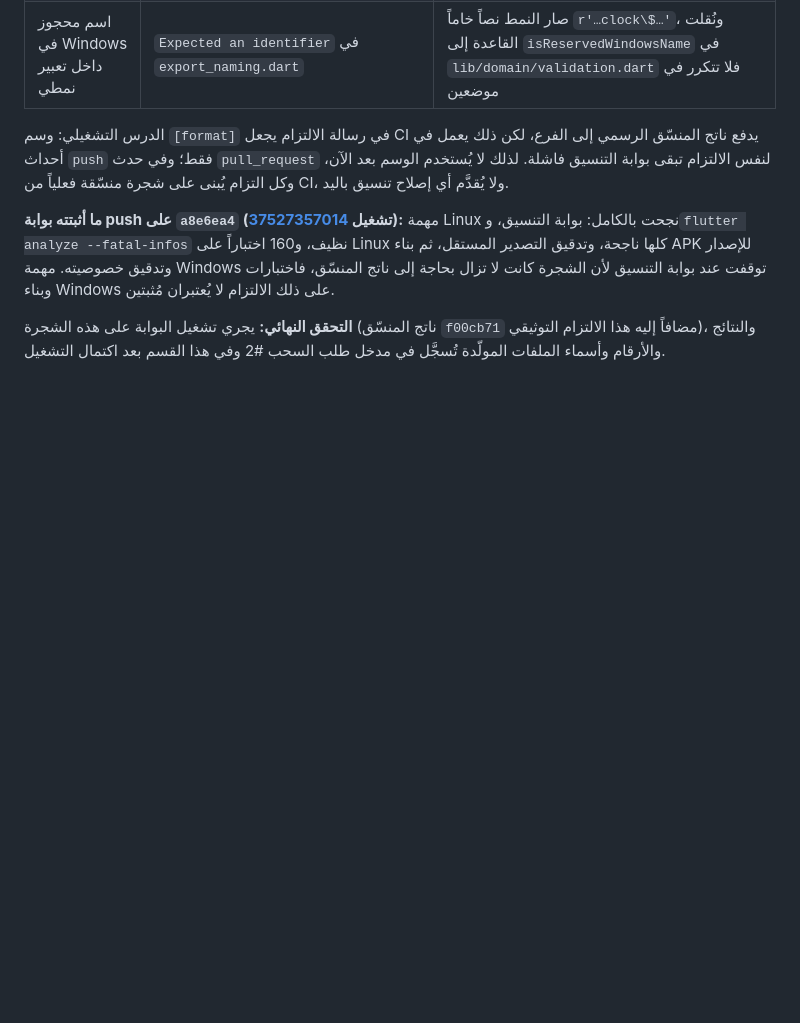
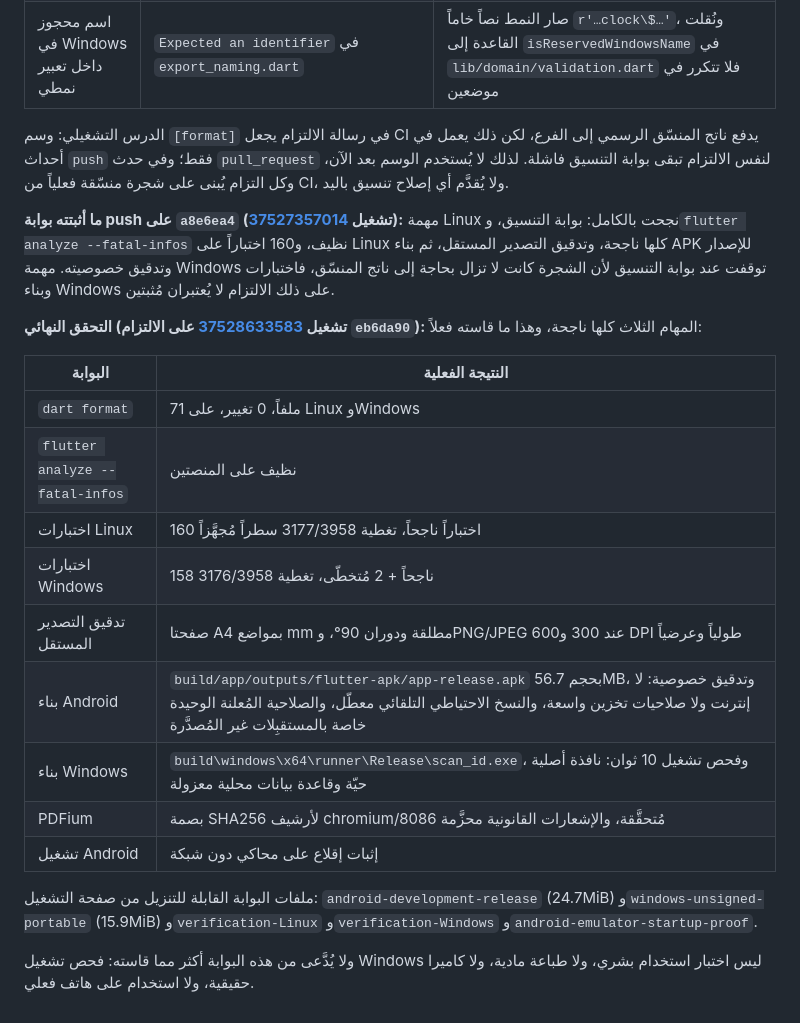
Before and after one commit to kinanmjeed88/Scan-id, a Markdown page: docs/STATUS.md, the part around the change. Rendered like a GitHub page; blank space fills up the shorter version.

Commit message:
Record the green S6 gate with its measured numbers
The three jobs of run 37528633583 are green on eb6da90: format 71 files/0 changed on
both platforms, analyze clean, 160 Linux tests and 158+2 Windows tests, coverage
3177/3958 and 3176/3958, the independent export audit, the 56.7MB release APK with
its privacy audit, the Windows release build with the 10 second startup smoke, the
verified PDFium archive, and the offline emulator startup proof. The same section
keeps the limits that this gate does not cover.

Co-authored-by: arena-agent <297053741+arena-agent@users.noreply.github.com>

```diff
--- a/docs/STATUS.md
+++ b/docs/STATUS.md
@@ -297,4 +297,20 @@ E3 يضيف checkpoint محلياً بعد كل commit وتبديل قاعدة
 
 **ما أثبتته بوابة push على `a8e6ea4` (تشغيل [37527357014](https://github.com/kinanmjeed88/Scan-id/actions/runs/37527357014)):** مهمة Linux نجحت بالكامل: بوابة التنسيق، و`flutter analyze --fatal-infos` نظيف، و160 اختباراً على Linux كلها ناجحة، وتدقيق التصدير المستقل، ثم بناء APK للإصدار وتدقيق خصوصيته. مهمة Windows توقفت عند بوابة التنسيق لأن الشجرة كانت لا تزال بحاجة إلى ناتج المنسّق، فاختبارات وبناء Windows على ذلك الالتزام لا يُعتبران مُثبتين.
 
-**التحقق النهائي:** يجري تشغيل البوابة على هذه الشجرة (ناتج المنسّق `f00cb71` مضافاً إليه هذا الالتزام التوثيقي)، والنتائج والأرقام وأسماء الملفات المولّدة تُسجَّل في مدخل طلب السحب #2 وفي هذا القسم بعد اكتمال التشغيل.
+**التحقق النهائي (تشغيل [37528633583](https://github.com/kinanmjeed88/Scan-id/actions/runs/37528633583) على الالتزام `eb6da90`):** المهام الثلاث كلها ناجحة، وهذا ما قاسته فعلاً:
+
+| البوابة | النتيجة الفعلية |
+|---|---|
+| `dart format` | 71 ملفاً، 0 تغيير، على Linux وWindows |
+| `flutter analyze --fatal-infos` | نظيف على المنصتين |
+| اختبارات Linux | 160 اختباراً ناجحاً، تغطية 3177/3958 سطراً مُجهَّزاً |
+| اختبارات Windows | 158 ناجحاً + 2 مُتخطّى، تغطية 3176/3958 |
+| تدقيق التصدير المستقل | صفحتا A4 بمواضع mm مطلقة ودوران 90°، وPNG/JPEG عند 300 و600 DPI طولياً وعرضياً |
+| بناء Android | `build/app/outputs/flutter-apk/app-release.apk` بحجم 56.7MB، وتدقيق خصوصية: لا إنترنت ولا صلاحيات تخزين واسعة، والنسخ الاحتياطي التلقائي معطّل، والصلاحية المُعلنة الوحيدة خاصة بالمستقبِلات غير المُصدَّرة |
+| بناء Windows | `build\windows\x64\runner\Release\scan_id.exe`، وفحص تشغيل 10 ثوان: نافذة أصلية حيّة وقاعدة بيانات محلية معزولة |
+| PDFium | بصمة SHA256 لأرشيف chromium/8086 مُتحقَّقة، والإشعارات القانونية محزَّمة |
+| تشغيل Android | إثبات إقلاع على محاكي دون شبكة |
+
+ملفات البوابة القابلة للتنزيل من صفحة التشغيل: `android-development-release` (24.7MiB) و`windows-unsigned-portable` (15.9MiB) و`verification-Linux` و`verification-Windows` و`android-emulator-startup-proof`.
+
+ولا يُدَّعى من هذه البوابة أكثر مما قاسته: فحص تشغيل Windows ليس اختبار استخدام بشري، ولا طباعة مادية، ولا كاميرا حقيقية، ولا استخدام على هاتف فعلي.
```
